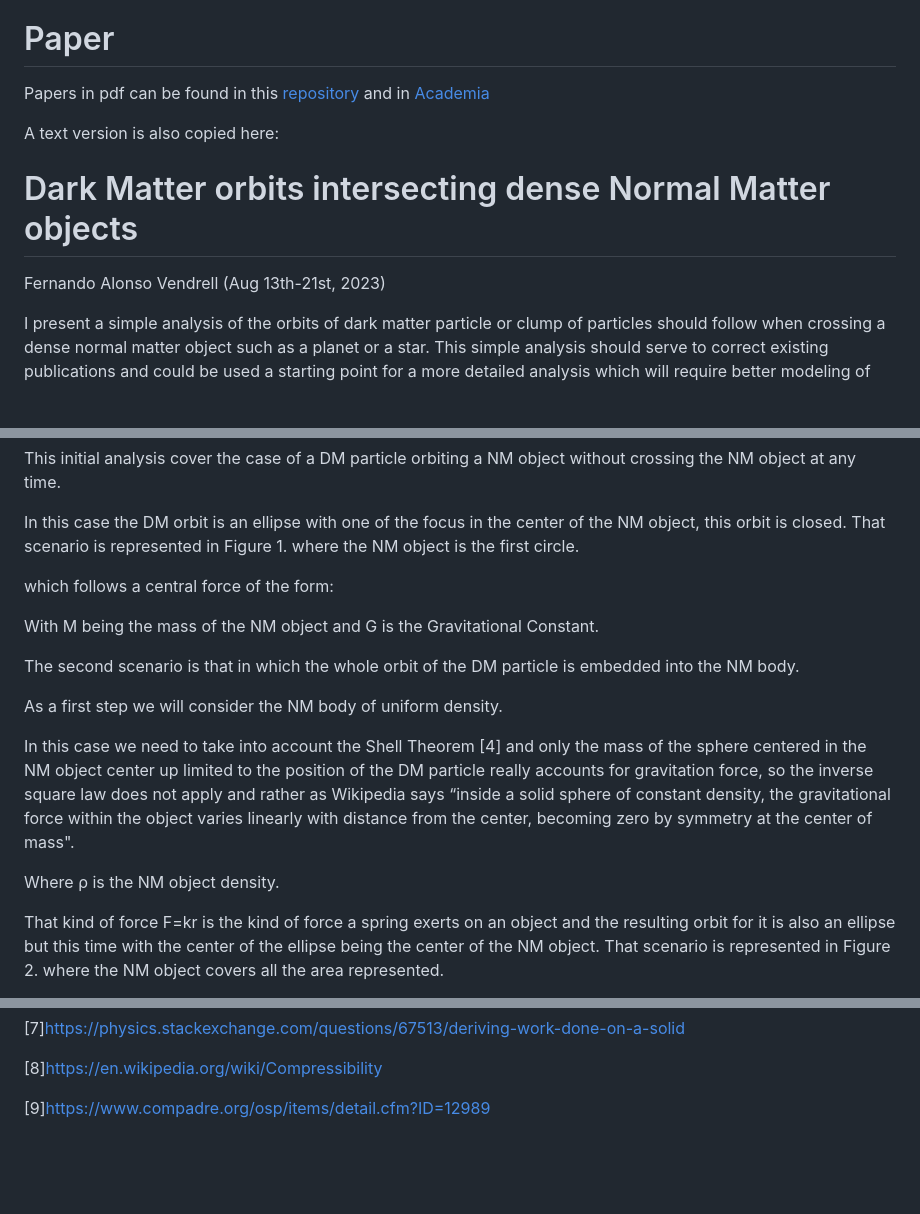
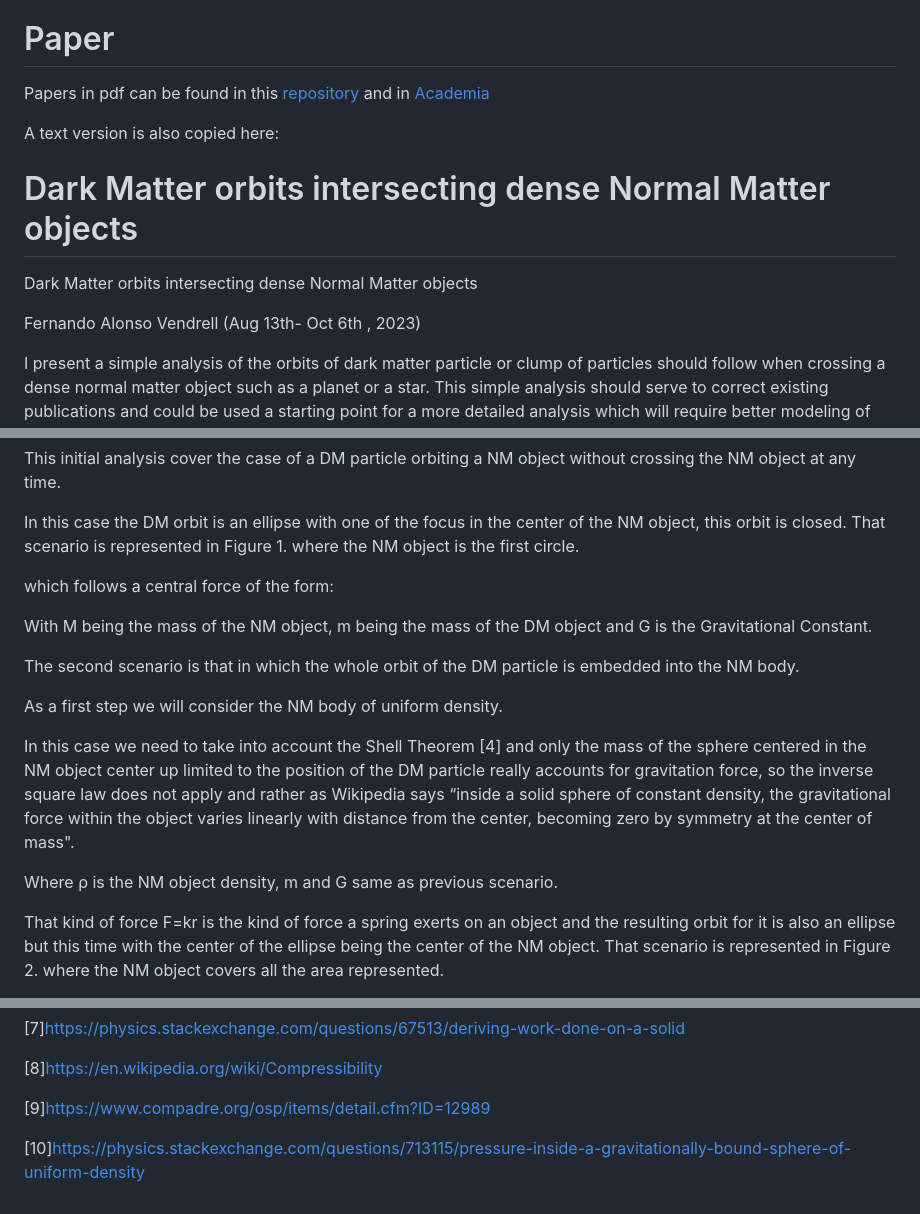
Before and after one commit to f-alonso-vendrell/DarkMatterOrbits, a Markdown page: README.md, 3 parts joined by grey strips. GitHub-like rendering; blank space fills up the shorter version.

```diff
--- a/README.md
+++ b/README.md
@@ -39,9 +39,10 @@ Papers in pdf can be found in this [repository](https://f-alonso-vendrell.github
 A text version is also copied here:
 
 # Dark Matter orbits intersecting dense Normal Matter objects
+Dark Matter orbits intersecting dense Normal Matter objects
 
 Fernando Alonso Vendrell
-(Aug 13th-21st, 2023)
+(Aug 13th- Oct 6th , 2023)
 
 I present a simple analysis of the orbits of dark matter particle or clump of particles should follow when crossing a dense normal matter object such as a planet or a star. This simple analysis should serve to correct existing publications and could be used a starting point for a more detailed analysis which will require better modeling of the dark matter and the dense normal matter object.
 
@@ -87,7 +88,7 @@ In this case the DM orbit is an ellipse with one of the focus in the center of t
 which follows a central force of the form:
 
 
-With M being the mass of the NM object and G is the Gravitational Constant.
+With M being the mass of the NM object, m being the mass of the DM object and G is the Gravitational Constant.
 
 The second scenario is that in which the whole orbit of the DM particle is embedded into the NM body.
 
@@ -98,7 +99,7 @@ In this case we need to take into account the Shell Theorem [4] and only the mas
 
 
 
-Where ρ is the NM object density.
+Where ρ is the NM object density, m and G same as previous scenario.
 
 That kind of force F=kr is the kind of force a spring exerts on an object and the resulting orbit for it is also an ellipse but this time with the center of the ellipse being the center of the NM object. That scenario is represented in Figure 2. where the NM object covers all the area represented.
 
@@ -243,3 +336,5 @@ I would also like to thank my brother Enrique Alonso and my cousin Guillermo Pad
 [8]https://en.wikipedia.org/wiki/Compressibility
 
 [9]https://www.compadre.org/osp/items/detail.cfm?ID=12989
+
+[10]https://physics.stackexchange.com/questions/713115/pressure-inside-a-gravitationally-bound-sphere-of-uniform-density
```
Also changed, not shown: other parts of README.md (+116 -24 lines).
